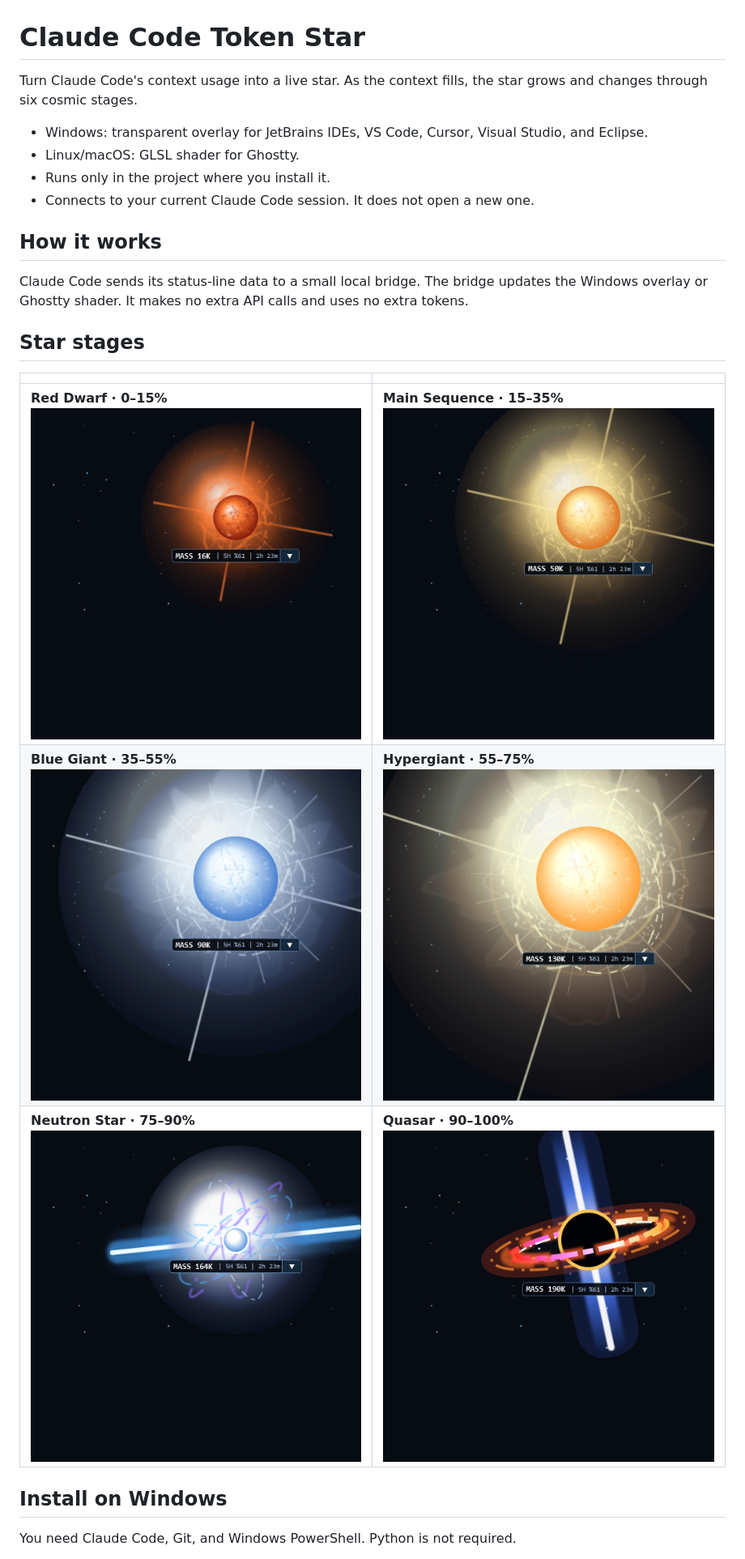
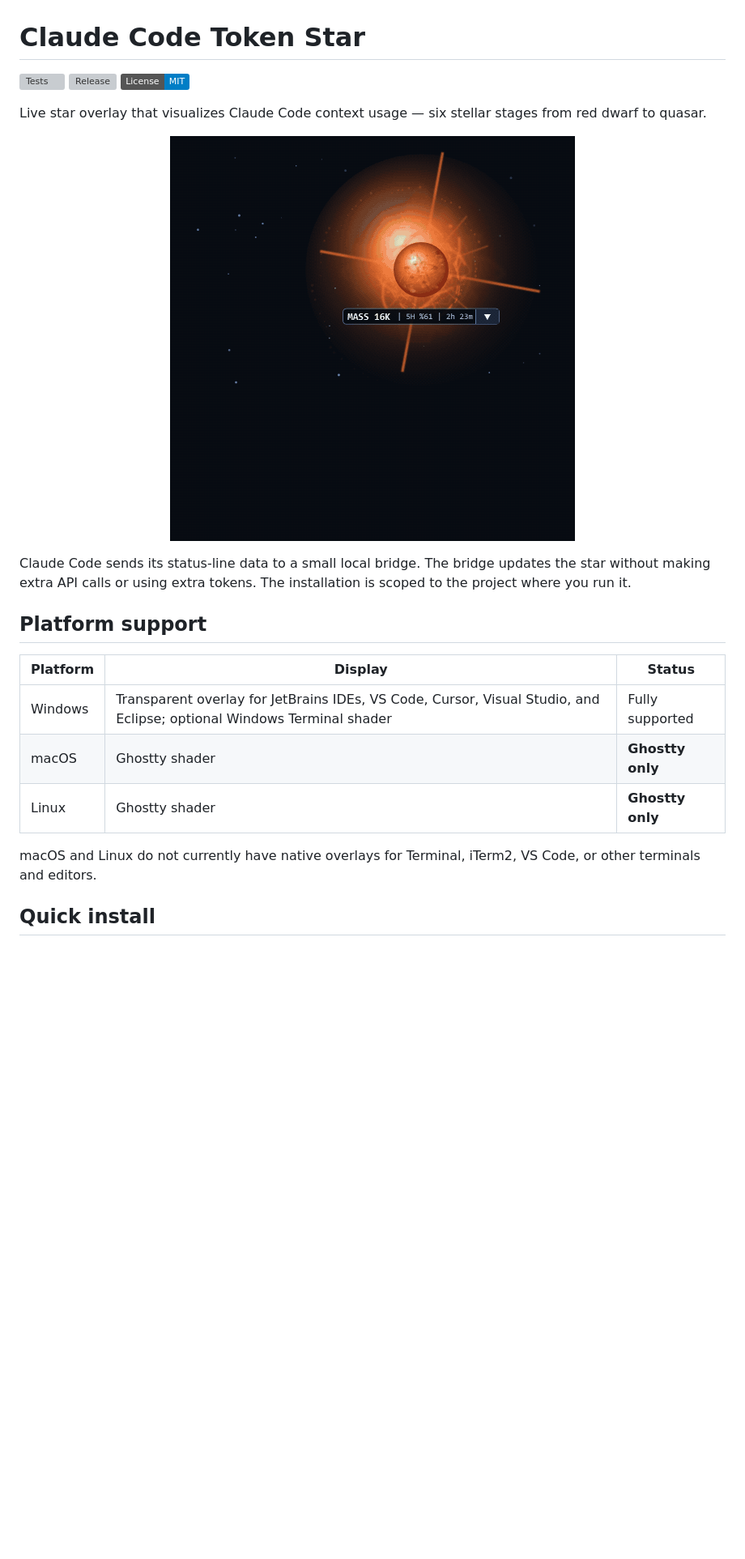
Before and after one commit to 0Alduin0/Claude-Code-Token-Star, a Markdown page: README.md, the part around one of its changes. Shown at 81% size. Drawn GitHub-style; pictures changed too: assets/star-evolution.gif (added); badges without logos; blank space fills up the shorter version; grey boxes are pictures that could not be loaded.

Commit message:
feat: package and showcase Claude Token Star

```diff
--- a/README.md
+++ b/README.md
@@ -1,29 +1,30 @@
 # Claude Code Token Star
 
-Turn Claude Code's context usage into a live star. As the context fills, the
-star grows and changes through six cosmic stages.
+[![Tests](https://github.com/0Alduin0/Claude-Code-Token-Star/actions/workflows/test.yml/badge.svg)](https://github.com/0Alduin0/Claude-Code-Token-Star/actions/workflows/test.yml)
+[![Release](https://img.shields.io/github/v/release/0Alduin0/Claude-Code-Token-Star)](https://github.com/0Alduin0/Claude-Code-Token-Star/releases)
+[![License: MIT](https://img.shields.io/badge/License-MIT-blue.svg)](LICENSE)
 
-- Windows: transparent overlay for JetBrains IDEs, VS Code, Cursor, Visual
-  Studio, and Eclipse.
-- Linux/macOS: GLSL shader for Ghostty.
-- Runs only in the project where you install it.
-- Connects to your current Claude Code session. It does not open a new one.
+Live star overlay that visualizes Claude Code context usage — six stellar
+stages from red dwarf to quasar.
 
-## How it works
+<p align="center">
+  <img src="assets/star-evolution.gif" width="500" alt="Claude Code context usage evolving from a red dwarf to a quasar">
+</p>
 
 Claude Code sends its status-line data to a small local bridge. The bridge
-updates the Windows overlay or Ghostty shader. It makes no extra API calls and
-uses no extra tokens.
+updates the star without making extra API calls or using extra tokens. The
+installation is scoped to the project where you run it.
 
-## Star stages
+## Platform support
 
-| | |
-| --- | --- |
-| **Red Dwarf · 0–15%**<br><img src="assets/overlay-red-dwarf.png" width="420" alt="Red Dwarf"> | **Main Sequence · 15–35%**<br><img src="assets/overlay-main-sequence.png" width="420" alt="Main Sequence"> |
-| **Blue Giant · 35–55%**<br><img src="assets/overlay-blue-giant.png" width="420" alt="Blue Giant"> | **Hypergiant · 55–75%**<br><img src="assets/overlay-hypergiant.png" width="420" alt="Hypergiant"> |
-| **Neutron Star · 75–90%**<br><img src="assets/overlay-neutron-star.png" width="420" alt="Neutron Star"> | **Quasar · 90–100%**<br><img src="assets/overlay-quasar.png" width="420" alt="Quasar"> |
+| Platform | Display | Status |
+| --- | --- | --- |
+| Windows | Transparent overlay for JetBrains IDEs, VS Code, Cursor, Visual Studio, and Eclipse; optional Windows Terminal shader | Fully supported |
+| macOS | Ghostty shader | **Ghostty only** |
+| Linux | Ghostty shader | **Ghostty only** |
 
-## Install on Windows
+macOS and Linux do not currently have native overlays for Terminal, iTerm2,
+VS Code, or other terminals and editors.
 
-You need Claude Code, Git, and Windows PowerShell. Python is not required.
+## Quick install
 
```
Also changed, not shown: other parts of README.md (+83 -47 lines), CHANGELOG.md (added, +17 -0 lines), CONTRIBUTING.md (added, +50 -0 lines), assets/social-preview-1280x640.png (added), 6 other files.
